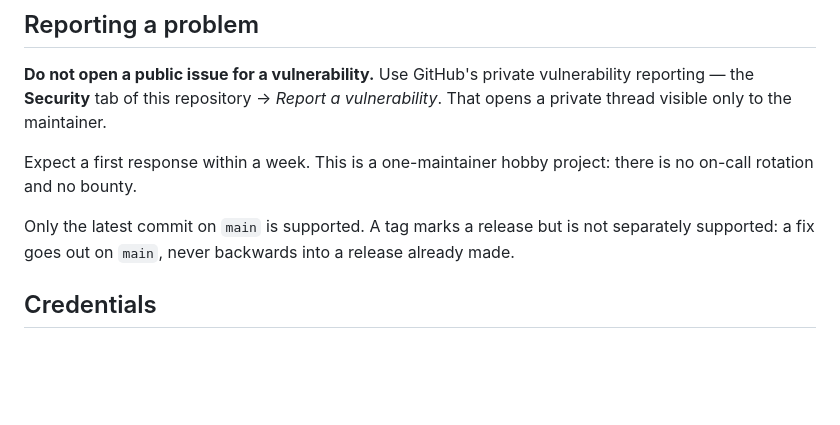
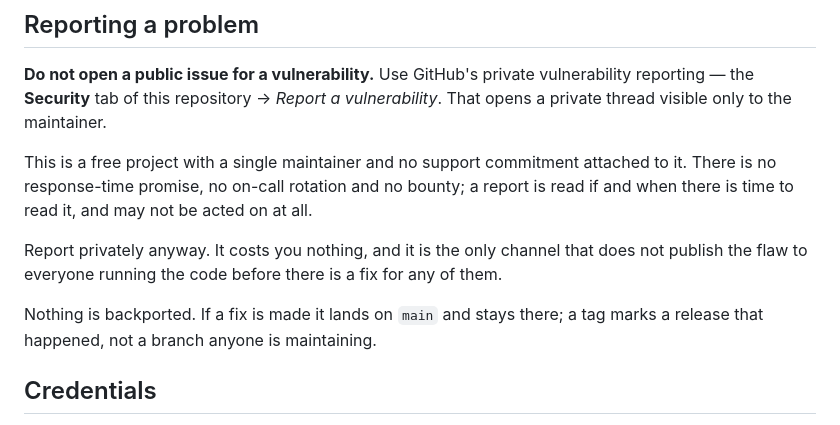
Before and after one commit to shinKatana0/shelfscan, a Markdown page: SECURITY.md, the part around the change. Rendered like a GitHub page; blank space fills up the shorter version.

Commit message:
T-0446: SECURITY.md promises no support, and states the no-backport position
The response-time promise and the supported-versions paragraph are replaced
by three plain statements: no support commitment, no on-call rotation, no
bounty; private reporting is still worth doing and why; nothing is
backported, a tag is not a maintained branch. Private reporting stays first.
The Credentials and Your photographs sections are untouched.

```diff
--- a/SECURITY.md
+++ b/SECURITY.md
@@ -10,12 +10,18 @@ vulnerability reporting — the **Security** tab of this repository →
 *Report a vulnerability*. That opens a private thread visible only to the
 maintainer.
 
-Expect a first response within a week. This is a one-maintainer hobby
-project: there is no on-call rotation and no bounty.
+This is a free project with a single maintainer and no support
+commitment attached to it. There is no response-time promise, no
+on-call rotation and no bounty; a report is read if and when there is
+time to read it, and may not be acted on at all.
 
-Only the latest commit on `main` is supported. A tag marks a release but is
-not separately supported: a fix goes out on `main`, never backwards into a
-release already made.
+Report privately anyway. It costs you nothing, and it is the only
+channel that does not publish the flaw to everyone running the code
+before there is a fix for any of them.
+
+Nothing is backported. If a fix is made it lands on `main` and stays
+there; a tag marks a release that happened, not a branch anyone is
+maintaining.
 
 ## Credentials
 
```
